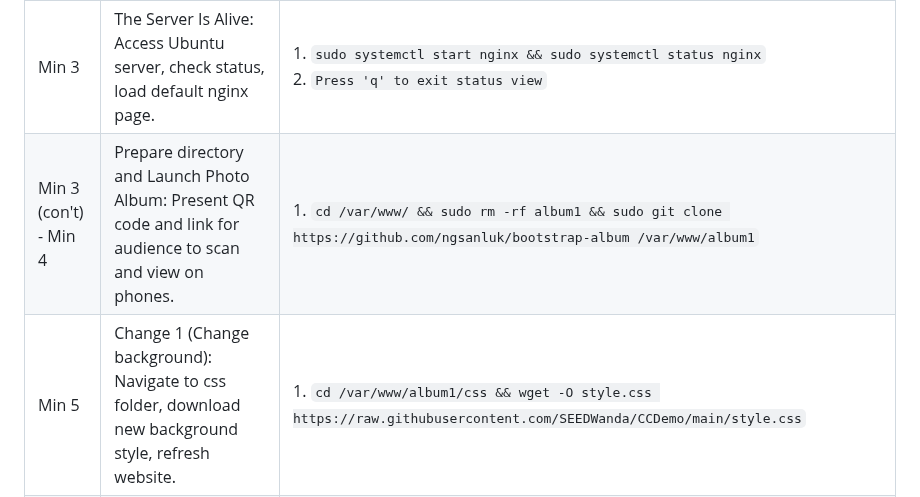
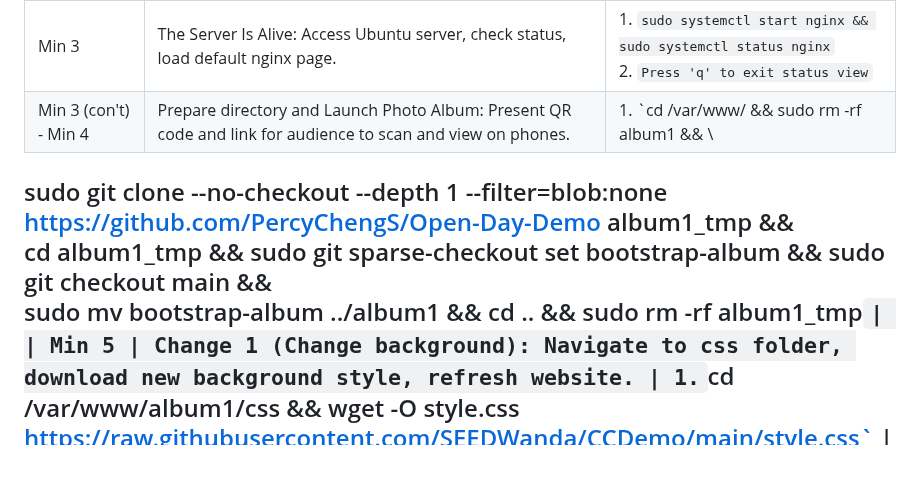
Before and after one commit to PercyChengS/Open-Day-Demo, a Markdown page: README.md, the part around the change. Rendered like a GitHub page; blank space fills up the shorter version.

```diff
--- a/README.md
+++ b/README.md
@@ -30,7 +30,10 @@
 | Min 1 | Hook: Open with familiar app logos (WhatsApp etc.), ask what they have in common | / |
 | Min 2 | What Is the Cloud?: Explain architecture (laptop -> server -> devices) and show AWS global map. | / |
 | Min 3 | The Server Is Alive: Access Ubuntu server, check status, load default nginx page. | 1. `sudo systemctl start nginx && sudo systemctl status nginx`<br/>2. `Press 'q' to exit status view` |
-| Min 3 (con't) - Min 4 | Prepare directory and Launch Photo Album: Present QR code and link for audience to scan and view on phones. | 1. `cd /var/www/ && sudo rm -rf album1 && sudo git clone https://github.com/ngsanluk/bootstrap-album /var/www/album1` |
+| Min 3 (con't) - Min 4 | Prepare directory and Launch Photo Album: Present QR code and link for audience to scan and view on phones. | 1. `cd /var/www/ && sudo rm -rf album1 && \
+sudo git clone --no-checkout --depth 1 --filter=blob:none https://github.com/PercyChengS/Open-Day-Demo album1_tmp && \
+cd album1_tmp && sudo git sparse-checkout set bootstrap-album && sudo git checkout main && \
+sudo mv bootstrap-album ../album1 && cd .. && sudo rm -rf album1_tmp` |
 | Min 5 | Change 1 (Change background): Navigate to css folder, download new background style, refresh website. | 1. `cd /var/www/album1/css && wget -O style.css https://raw.githubusercontent.com/SEEDWanda/CCDemo/main/style.css` |
 | Min 6 | Change 2 (Replace photos, add music): Download new images from GitHub and overwrite index.html with the music version, then refresh website. | 1. `sudo git clone https://github.com/PercyChengS/Open-Day-Demo.git /tmp/demo-assets && sudo cp -r /tmp/demo-assets/SupportDoc/* /var/www/album1/images/ && sudo rm -rf /tmp/demo-assets && cd /var/www/album1 && sudo wget -O index.html https://raw.githubusercontent.com/PercyChengS/Open-Day-Demo/main/SupportDoc/index_v2_Photo_music.html` |
 | Min 7 | Change 3 (Add weather forecast): Download and overwrite index.html with HKO public API version, then refresh website. | 1. `cd /var/www/album1 && sudo wget -O index.html https://raw.githubusercontent.com/PercyChengS/Open-Day-Demo/main/SupportDoc/index_v3_weather.html` |
```
